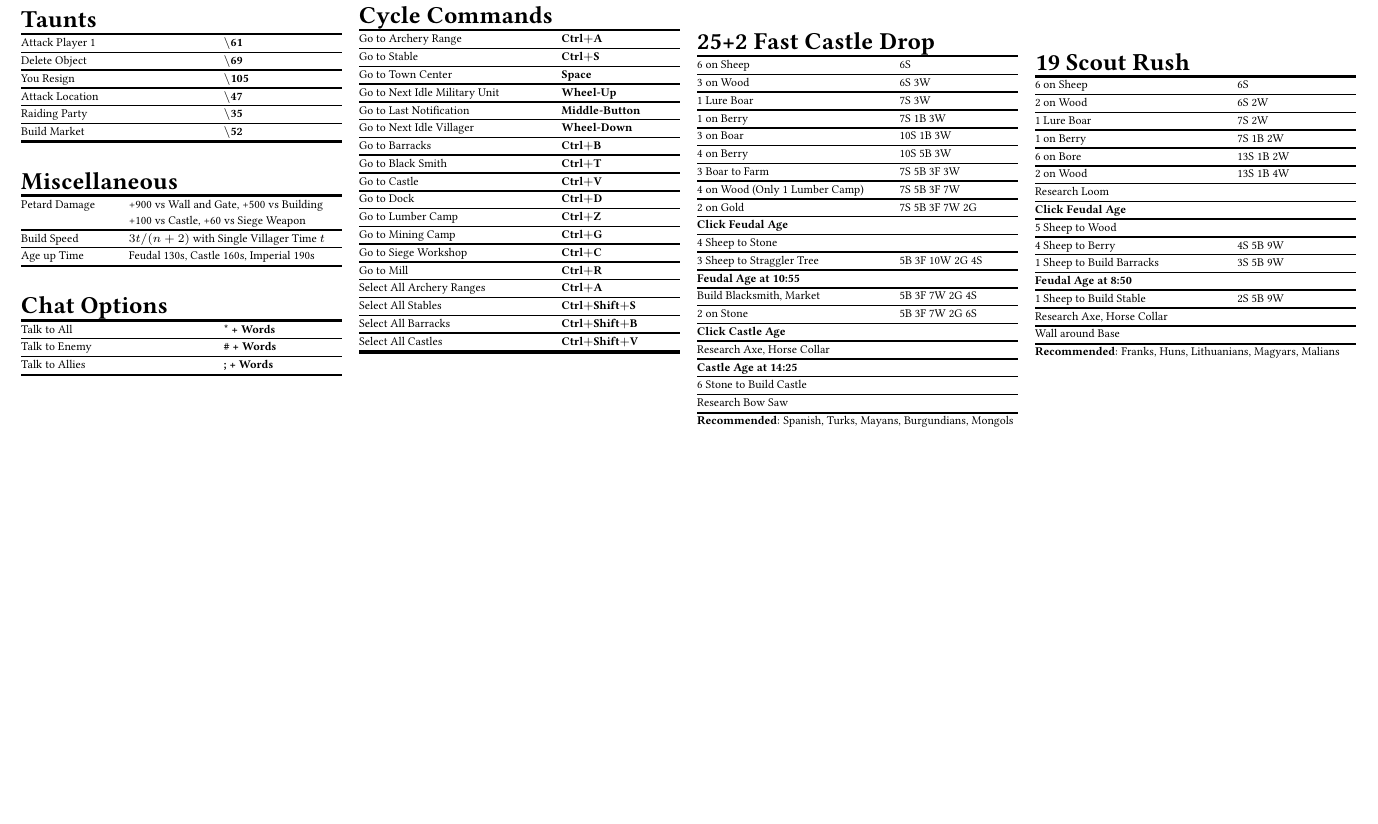
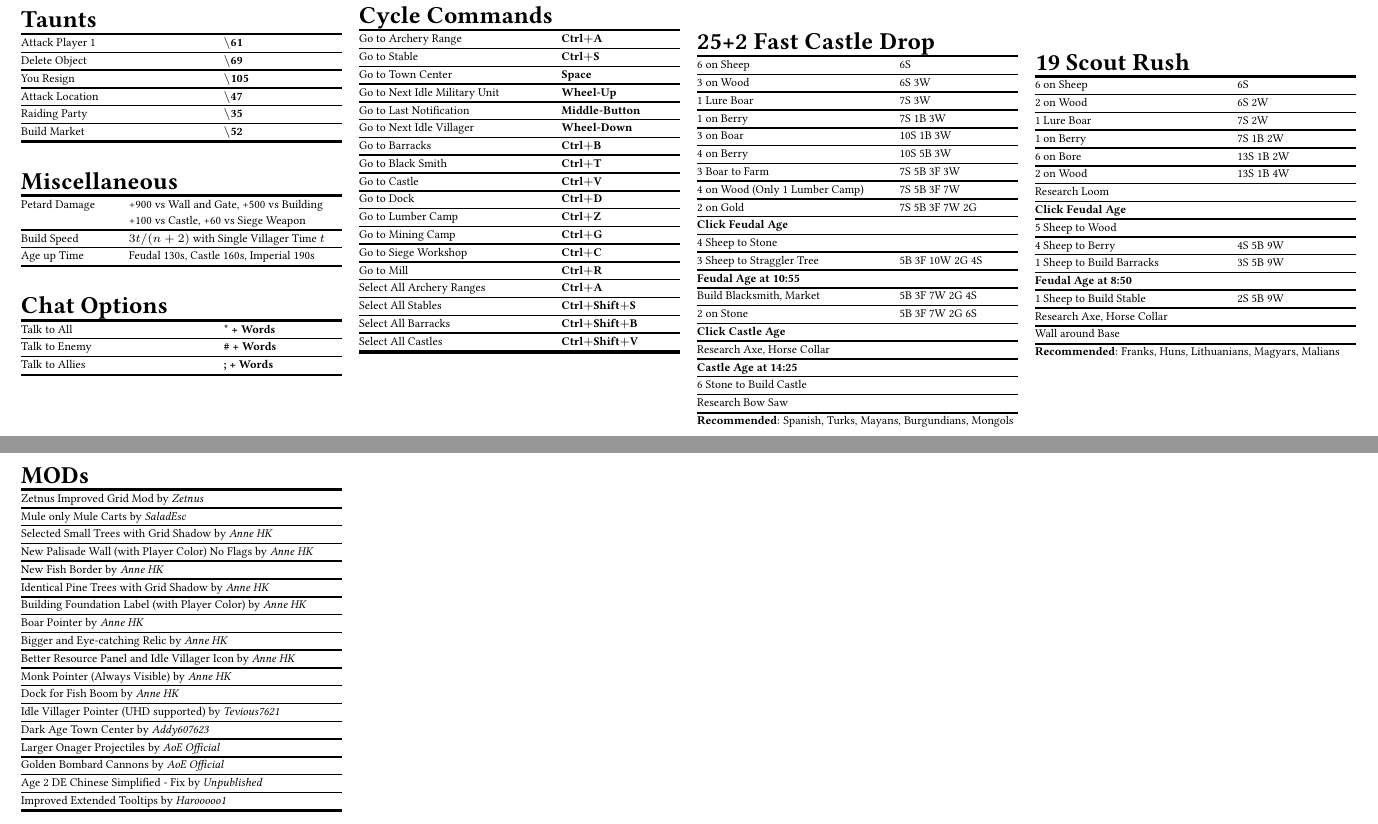
Before and after one commit to YizeWang/Age-of-Empires-2-Cheat-Sheet, a LaTeX document (cheatsheet.tex): part of the page before the commit and two parts of pages 1 and 2 of 2 after it, the two joined at a grey line, cut so that both start at the same text, the shorter picture padded with empty space. Compiled offline with pdfLaTeX.

Commit message:
added selected mods to cheetsheet

```diff
--- a/cheatsheet.tex
+++ b/cheatsheet.tex
@@ -307,5 +307,31 @@
 \end{tabularx}
 \textbf{Recommended}: Franks, Huns, Lithuanians, Magyars, Malians \\
 \vfill\null
+
+\pagebreak
+
+\begin{tabularx}{\linewidth}[ht]{@{}LR@{}}
+	\multicolumn{1}{@{}l@{}}{\headbf{MODs}} \\
+	\mytoprule
+Zetnus Improved Grid Mod by \textit{Zetnus} \hlx
+Mule only Mule Carts by  \textit{SaladEsc} \hlx
+Selected Small Trees with Grid Shadow by \textit{Anne HK} \hlx
+New Palisade Wall (with Player Color) No Flags by \textit{Anne HK} \hlx
+New Fish Border by \textit{Anne HK} \hlx
+Identical Pine Trees with Grid Shadow by \textit{Anne HK} \hlx
+Building Foundation Label (with Player Color) by\textit{ Anne HK} \hlx
+Boar Pointer by \textit{Anne HK} \hlx
+Bigger and Eye-catching Relic by \textit{Anne HK} \hlx
+Better Resource Panel and Idle Villager Icon by \textit{Anne HK} \hlx
+Monk Pointer (Always Visible) by \textit{Anne HK} \hlx
+Dock for Fish Boom by \textit{Anne HK} \hlx
+Idle Villager Pointer (UHD supported) by \textit{Tevious7621} \hlx
+Dark Age Town Center by \textit{Addy607623} \hlx
+Larger Onager Projectiles by \textit{AoE Official} \hlx
+Golden Bombard Cannons by \textit{AoE Official}\hlx
+Age 2 DE Chinese Simplified - Fix by \textit{Unpublished} \hlx
+Improved Extended Tooltips by \textit{Harooooo1}	\\
+	\mybottomrule
+\end{tabularx}
 \end{multicols*}
 \end{document}
```
Also changed, not shown: AoE2 Mods.txt (deleted, +0 -18 lines), cheatsheet.pdf.
